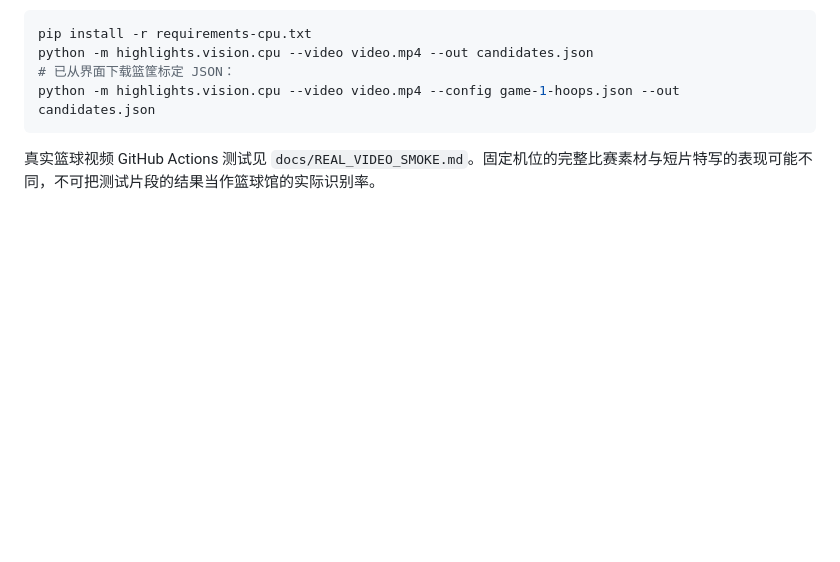
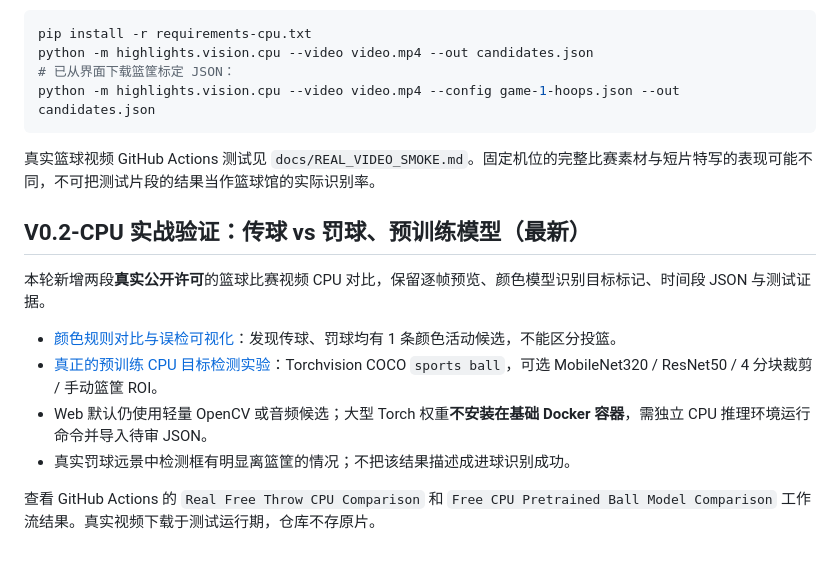
Before and after one commit to mjw3177109/shipingaoguang, a Markdown page: README.md, the part around the change. Drawn GitHub-style; blank space fills up the shorter version.

Commit message:
docs: expose CPU shot/pass comparison and pretrained optional path

````diff
--- a/README.md
+++ b/README.md
@@ -108,3 +108,14 @@ python -m highlights.vision.cpu --video video.mp4 --config game-1-hoops.json --o
 ```
 
 真实篮球视频 GitHub Actions 测试见 `docs/REAL_VIDEO_SMOKE.md`。固定机位的完整比赛素材与短片特写的表现可能不同，不可把测试片段的结果当作篮球馆的实际识别率。
+
+## V0.2-CPU 实战验证：传球 vs 罚球、预训练模型（最新）
+
+本轮新增两段**真实公开许可**的篮球比赛视频 CPU 对比，保留逐帧预览、颜色模型识别目标标记、时间段 JSON 与测试证据。
+
+- [颜色规则对比与误检可视化](docs/FREE_THROW_CPU_TEST.md)：发现传球、罚球均有 1 条颜色活动候选，不能区分投篮。
+- [真正的预训练 CPU 目标检测实验](docs/PRETRAINED_CPU_MODEL.md)：Torchvision COCO `sports ball`，可选 MobileNet320 / ResNet50 / 4 分块裁剪 / 手动篮筐 ROI。
+- Web 默认仍使用轻量 OpenCV 或音频候选；大型 Torch 权重**不安装在基础 Docker 容器**，需独立 CPU 推理环境运行命令并导入待审 JSON。
+- 真实罚球远景中检测框有明显离篮筐的情况；不把该结果描述成进球识别成功。
+
+查看 GitHub Actions 的 `Real Free Throw CPU Comparison` 和 `Free CPU Pretrained Ball Model Comparison` 工作流结果。真实视频下载于测试运行期，仓库不存原片。
````
